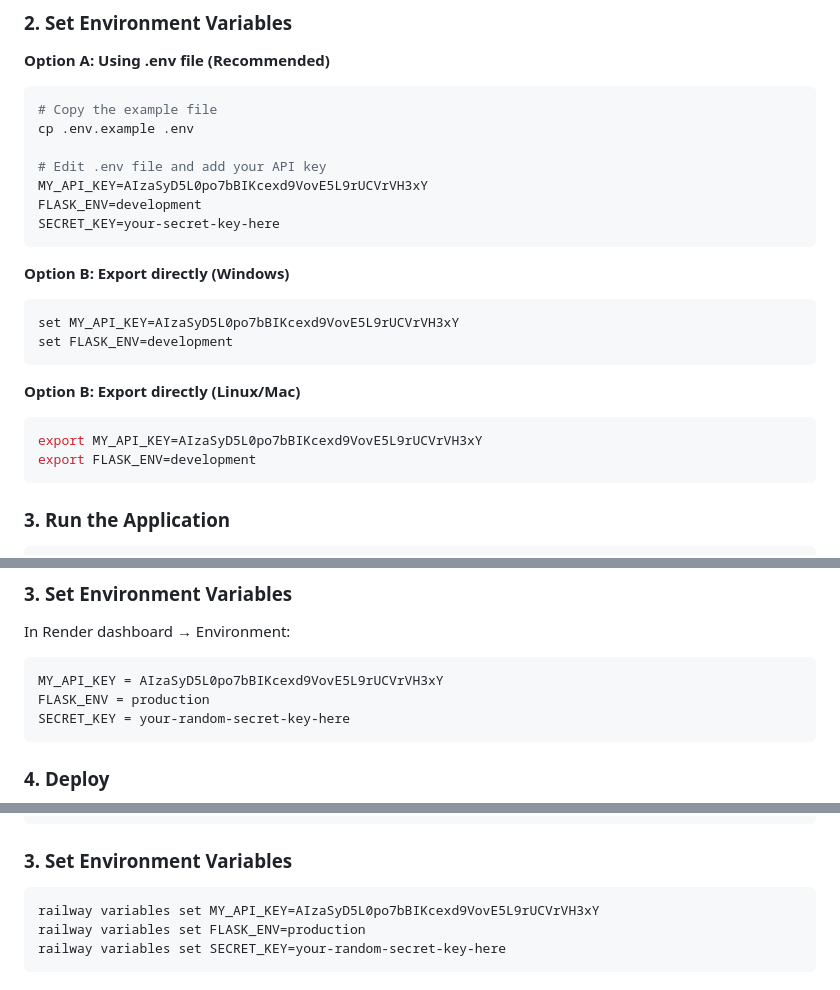
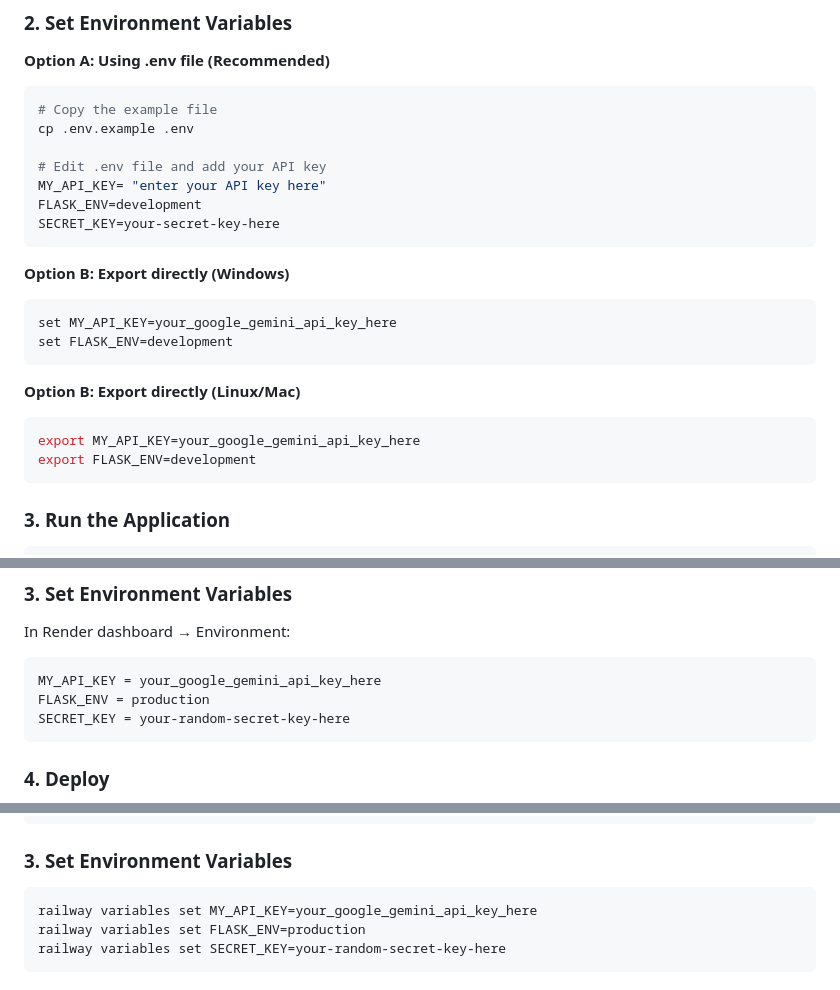
Before and after one commit to Nkosi-10/ai-powered-password-cracker, a Markdown page: DEPLOYMENT_GUIDE.md, 3 parts joined by grey strips. Drawn GitHub-style.

Commit message:
Update the app

````diff
--- a/DEPLOYMENT_GUIDE.md
+++ b/DEPLOYMENT_GUIDE.md
@@ -40,20 +40,20 @@ pip install -r requirements.txt
 cp .env.example .env
 
 # Edit .env file and add your API key
-MY_API_KEY=AIzaSyD5L0po7bBIKcexd9VovE5L9rUCVrVH3xY
+MY_API_KEY= "enter your API key here"
 FLASK_ENV=development
 SECRET_KEY=your-secret-key-here
 ```
 
 **Option B: Export directly (Windows)**
 ```cmd
-set MY_API_KEY=AIzaSyD5L0po7bBIKcexd9VovE5L9rUCVrVH3xY
+set MY_API_KEY=your_google_gemini_api_key_here
 set FLASK_ENV=development
 ```
 
 **Option B: Export directly (Linux/Mac)**
 ```bash
-export MY_API_KEY=AIzaSyD5L0po7bBIKcexd9VovE5L9rUCVrVH3xY
+export MY_API_KEY=your_google_gemini_api_key_here
 export FLASK_ENV=development
 ```
 
@@ -82,7 +82,7 @@ The app will be available at `http://localhost:5000`
 ### 3. Set Environment Variables
 In Render dashboard → Environment:
 ```
-MY_API_KEY = AIzaSyD5L0po7bBIKcexd9VovE5L9rUCVrVH3xY
+MY_API_KEY = your_google_gemini_api_key_here
 FLASK_ENV = production
 SECRET_KEY = your-random-secret-key-here
 ```
@@ -110,7 +110,7 @@ railway up
 
 ### 3. Set Environment Variables
 ```bash
-railway variables set MY_API_KEY=AIzaSyD5L0po7bBIKcexd9VovE5L9rUCVrVH3xY
+railway variables set MY_API_KEY=your_google_gemini_api_key_here
 railway variables set FLASK_ENV=production
 railway variables set SECRET_KEY=your-random-secret-key-here
 ```
````
